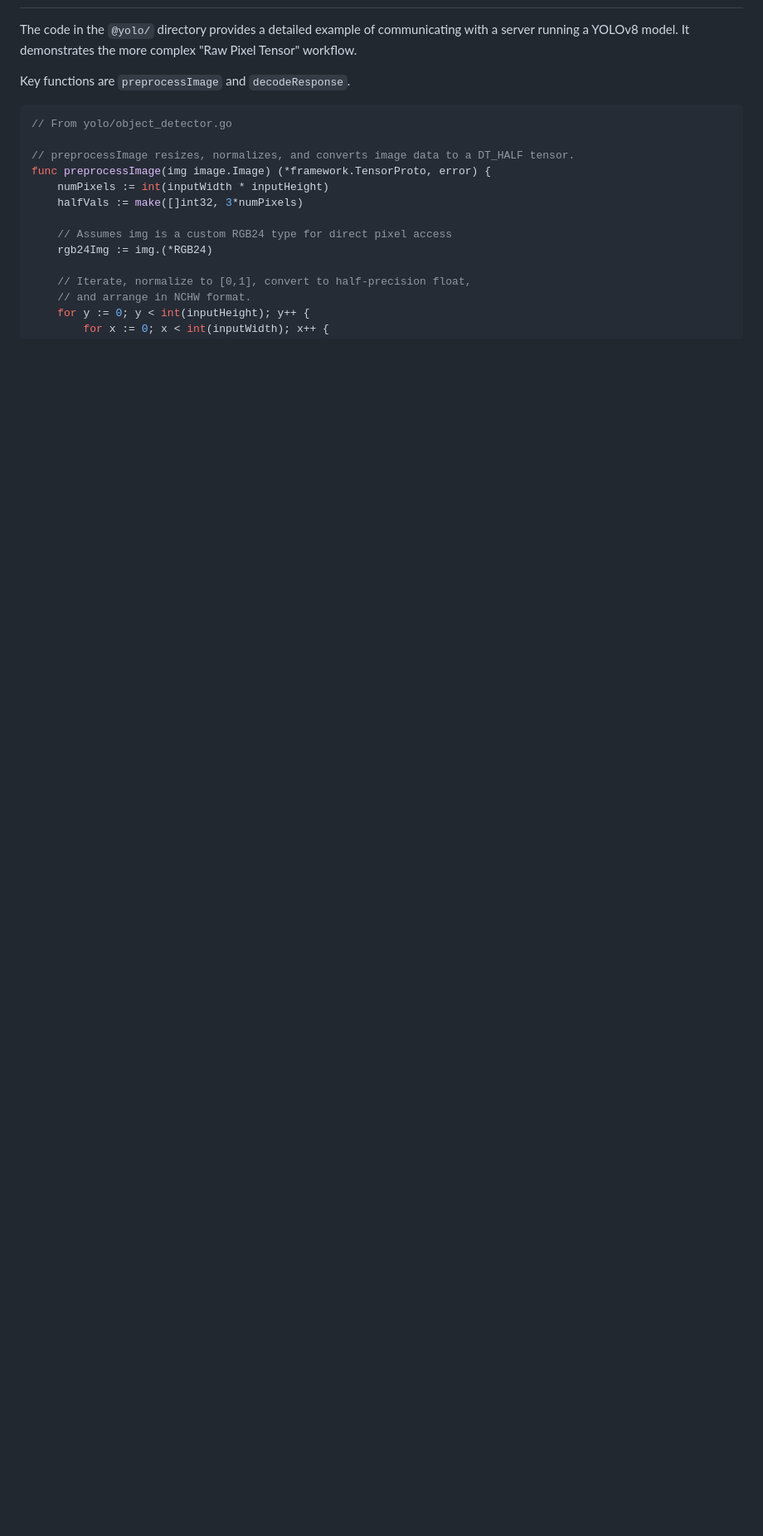
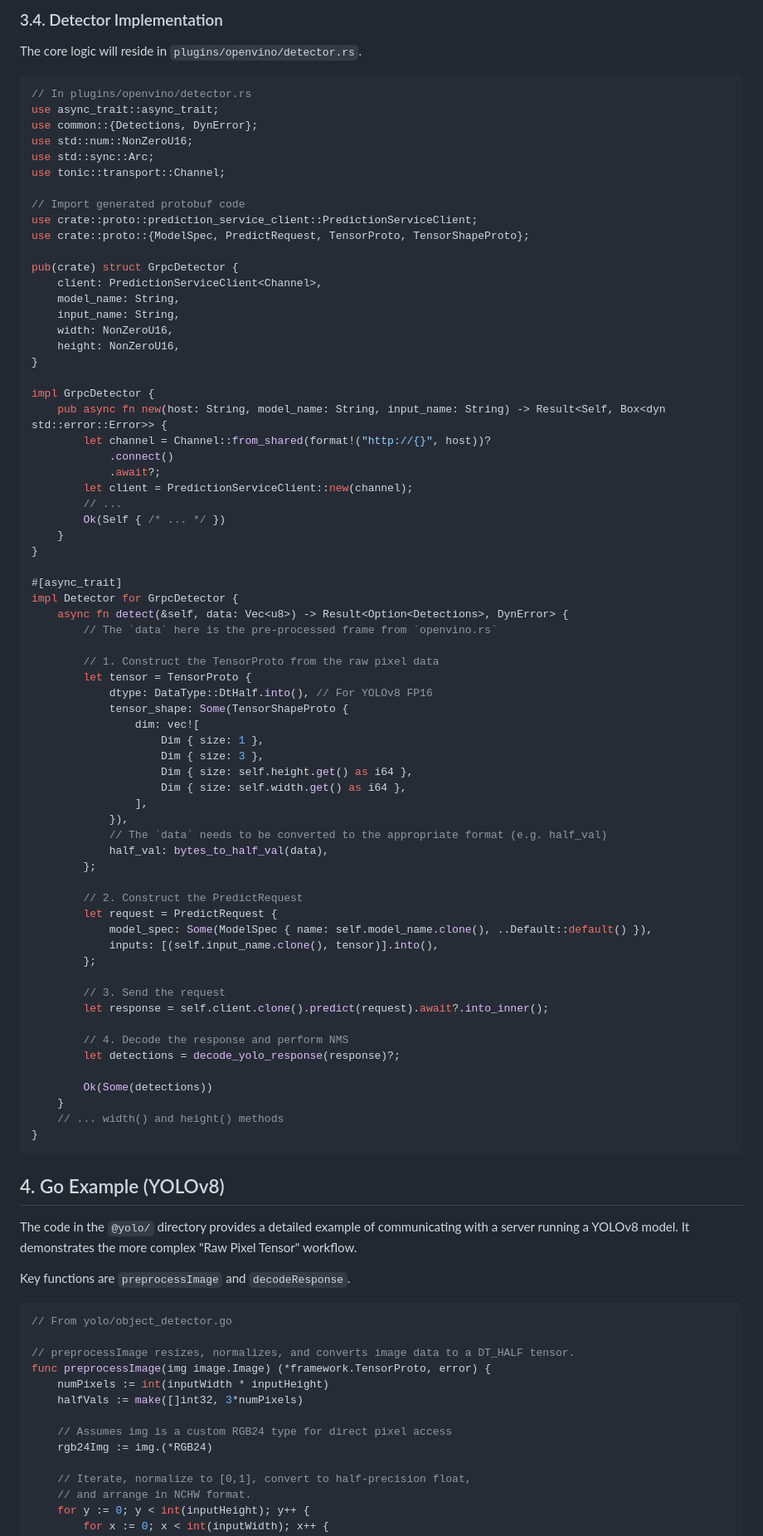
Before and after one commit to SentryShot/sentryshot, a Markdown page: docs/7_Model_Server.md, the part around one of its changes. Shown at 83% size. Drawn GitHub-style; blank space fills up the shorter version.

Commit message:
feat: add Rust implementation for gRPC client in openvino plugin

````diff
--- a/docs/7_Model_Server.md
+++ b/docs/7_Model_Server.md
@@ -70,3 +117,77 @@ A `PredictRequest` message is constructed. Its structure depends on the pre-proc
+### 3.4. Detector Implementation
+
+The core logic will reside in `plugins/openvino/detector.rs`.
+
+```rust
+// In plugins/openvino/detector.rs
+use async_trait::async_trait;
+use common::{Detections, DynError};
+use std::num::NonZeroU16;
+use std::sync::Arc;
+use tonic::transport::Channel;
+
+// Import generated protobuf code
+use crate::proto::prediction_service_client::PredictionServiceClient;
+use crate::proto::{ModelSpec, PredictRequest, TensorProto, TensorShapeProto};
+
+pub(crate) struct GrpcDetector {
+    client: PredictionServiceClient<Channel>,
+    model_name: String,
+    input_name: String,
+    width: NonZeroU16,
+    height: NonZeroU16,
+}
+
+impl GrpcDetector {
+    pub async fn new(host: String, model_name: String, input_name: String) -> Result<Self, Box<dyn std::error::Error>> {
+        let channel = Channel::from_shared(format!("http://{}", host))?
+            .connect()
+            .await?;
+        let client = PredictionServiceClient::new(channel);
+        // ...
+        Ok(Self { /* ... */ })
+    }
+}
+
+#[async_trait]
+impl Detector for GrpcDetector {
+    async fn detect(&self, data: Vec<u8>) -> Result<Option<Detections>, DynError> {
+        // The `data` here is the pre-processed frame from `openvino.rs`
+
+        // 1. Construct the TensorProto from the raw pixel data
+        let tensor = TensorProto {
+            dtype: DataType::DtHalf.into(), // For YOLOv8 FP16
+            tensor_shape: Some(TensorShapeProto {
+                dim: vec![
+                    Dim { size: 1 },
+                    Dim { size: 3 },
+                    Dim { size: self.height.get() as i64 },
+                    Dim { size: self.width.get() as i64 },
+                ],
+            }),
+            // The `data` needs to be converted to the appropriate format (e.g. half_val)
+            half_val: bytes_to_half_val(data),
+        };
+
+        // 2. Construct the PredictRequest
+        let request = PredictRequest {
+            model_spec: Some(ModelSpec { name: self.model_name.clone(), ..Default::default() }),
+            inputs: [(self.input_name.clone(), tensor)].into(),
+        };
+
+        // 3. Send the request
+        let response = self.client.clone().predict(request).await?.into_inner();
+
+        // 4. Decode the response and perform NMS
+        let detections = decode_yolo_response(response)?;
+
+        Ok(Some(detections))
+    }
+    // ... width() and height() methods
+}
+```
+
+## 4. Go Example (YOLOv8)
 
 The code in the `@yolo/` directory provides a detailed example of communicating with a server running a YOLOv8 model. It demonstrates the more complex "Raw Pixel Tensor" workflow.
 
````
Also changed, not shown: other parts of docs/7_Model_Server.md (+50 -3 lines).
